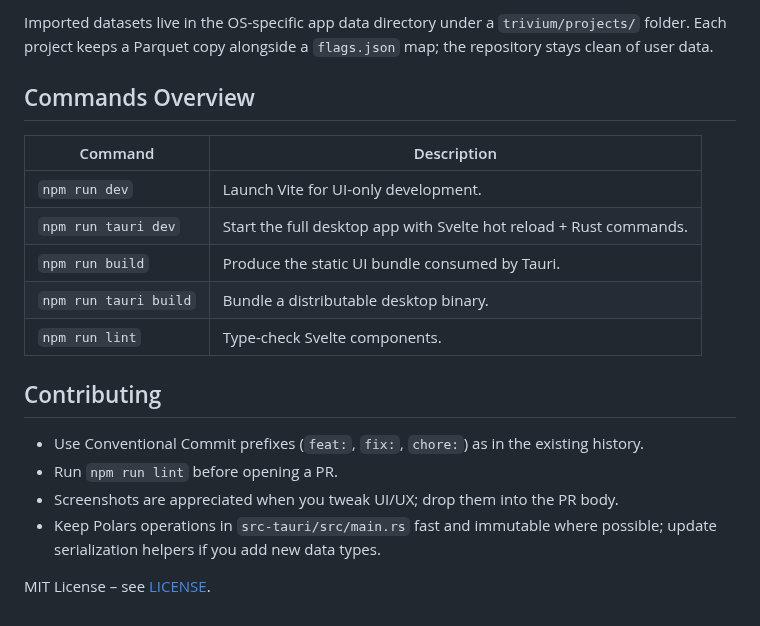
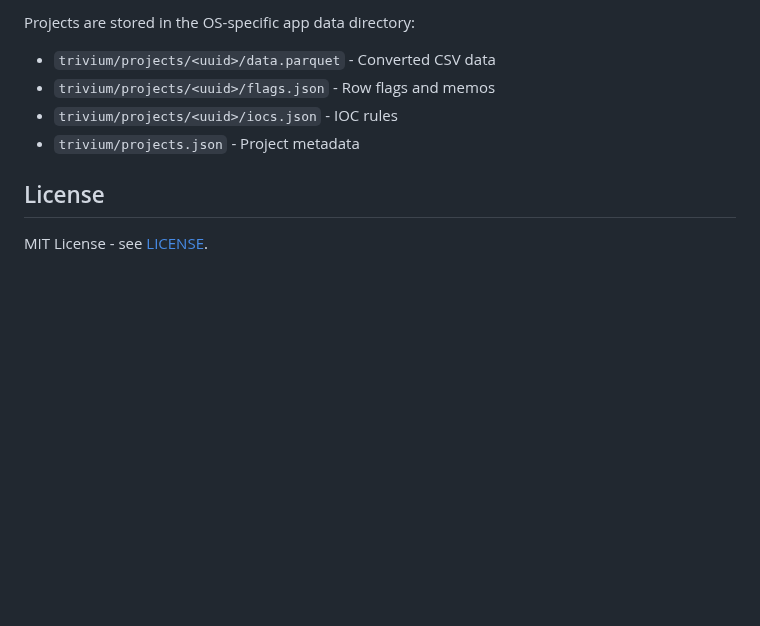
Before and after one commit to sumeshi/trivium, a Markdown page: README.md, the part around one of its changes. GitHub-like rendering; blank space fills up the shorter version.

```diff
--- a/README.md
+++ b/README.md
@@ -41,21 +57,10 @@ Artifacts will land under `src-tauri/target/` for your platform.
 
-Imported datasets live in the OS-specific app data directory under a `trivium/projects/` folder. Each project keeps a Parquet copy alongside a `flags.json` map; the repository stays clean of user data.
+Projects are stored in the OS-specific app data directory:
+- `trivium/projects/<uuid>/data.parquet` - Converted CSV data
+- `trivium/projects/<uuid>/flags.json` - Row flags and memos
+- `trivium/projects/<uuid>/iocs.json` - IOC rules
+- `trivium/projects.json` - Project metadata
 
-## Commands Overview
+## License
 
-| Command | Description |
-| --- | --- |
-| `npm run dev` | Launch Vite for UI-only development. |
-| `npm run tauri dev` | Start the full desktop app with Svelte hot reload + Rust commands. |
-| `npm run build` | Produce the static UI bundle consumed by Tauri. |
-| `npm run tauri build` | Bundle a distributable desktop binary. |
-| `npm run lint` | Type-check Svelte components. |
-
-## Contributing
-
-- Use Conventional Commit prefixes (`feat:`, `fix:`, `chore:`) as in the existing history.
-- Run `npm run lint` before opening a PR.
-- Screenshots are appreciated when you tweak UI/UX; drop them into the PR body.
-- Keep Polars operations in `src-tauri/src/main.rs` fast and immutable where possible; update serialization helpers if you add new data types.
-
-MIT License – see [LICENSE](LICENSE).
+MIT License - see [LICENSE](LICENSE).
```
Also changed, not shown: other parts of README.md (+40 -24 lines), screenshot.jpeg (added), screenshot.png (deleted), 3 other files.
